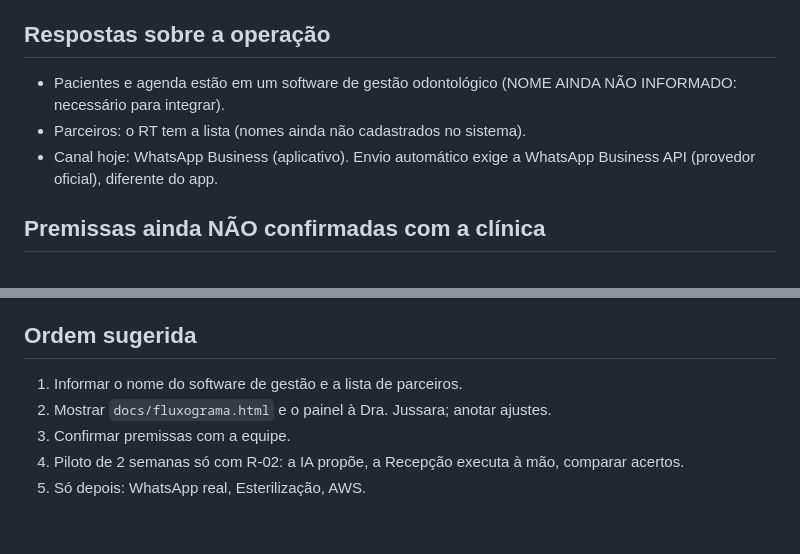
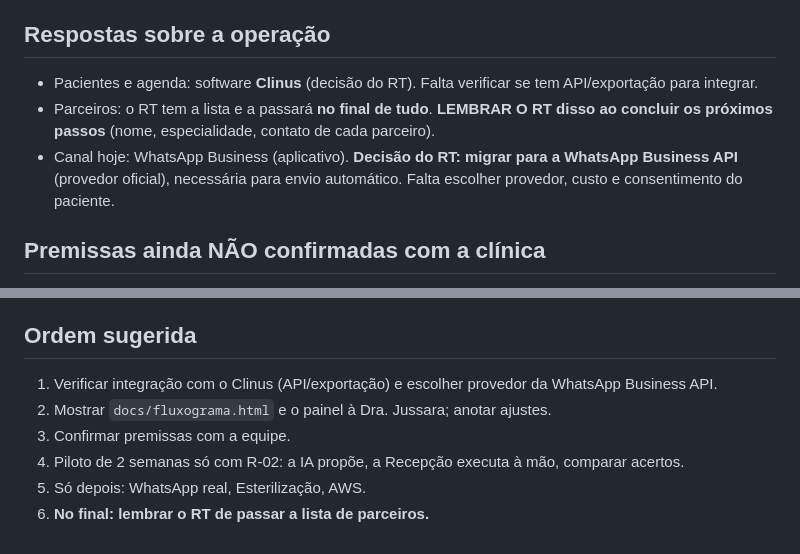
Before and after one commit to lucasluzhansen-png/lucas-git, a Markdown page: PROXIMOS_PASSOS.md, 2 parts joined by grey strips. Drawn GitHub-style.

Commit message:
Registra decisões: Clinus, migrar para WhatsApp Business API, lembrete dos parceiros
Co-Authored-By: Claude Sonnet 5.5 <noreply@anthropic.com>
Claude-Session: https://claude.ai/code/session_01T3r6zPwrFEiZqzn4rASEar

```diff
--- a/PROXIMOS_PASSOS.md
+++ b/PROXIMOS_PASSOS.md
@@ -31,9 +31,9 @@ IA cuida da burocracia e cobra a equipe. Humano cuida do risco clínico. A IA nu
 - "Paciente atual" = telefone encontrado no cadastro (ainda não implementado: falta a base de pacientes).
 
 ## Respostas sobre a operação
-- Pacientes e agenda estão em um software de gestão odontológico (NOME AINDA NÃO INFORMADO: necessário para integrar).
-- Parceiros: o RT tem a lista (nomes ainda não cadastrados no sistema).
-- Canal hoje: WhatsApp Business (aplicativo). Envio automático exige a WhatsApp Business API (provedor oficial), diferente do app.
+- Pacientes e agenda: software **Clinus** (decisão do RT). Falta verificar se tem API/exportação para integrar.
+- Parceiros: o RT tem a lista e a passará **no final de tudo**. **LEMBRAR O RT disso ao concluir os próximos passos** (nome, especialidade, contato de cada parceiro).
+- Canal hoje: WhatsApp Business (aplicativo). **Decisão do RT: migrar para a WhatsApp Business API** (provedor oficial), necessária para envio automático. Falta escolher provedor, custo e consentimento do paciente.
 
 ## Premissas ainda NÃO confirmadas com a clínica
 - "Madrugada" = 0h às 7h (alertas silenciados até 7h).
@@ -51,8 +51,9 @@ Nenhum aberto dos 4 anteriores (títulos, serviços, ruído e texto no YAML fora
 - Persistência do ledger fora do disco local.
 
 ## Ordem sugerida
-1. Informar o nome do software de gestão e a lista de parceiros.
+1. Verificar integração com o Clinus (API/exportação) e escolher provedor da WhatsApp Business API.
 2. Mostrar `docs/fluxograma.html` e o painel à Dra. Jussara; anotar ajustes.
 3. Confirmar premissas com a equipe.
 4. Piloto de 2 semanas só com R-02: a IA propõe, a Recepção executa à mão, comparar acertos.
 5. Só depois: WhatsApp real, Esterilização, AWS.
+6. **No final: lembrar o RT de passar a lista de parceiros.**
```
